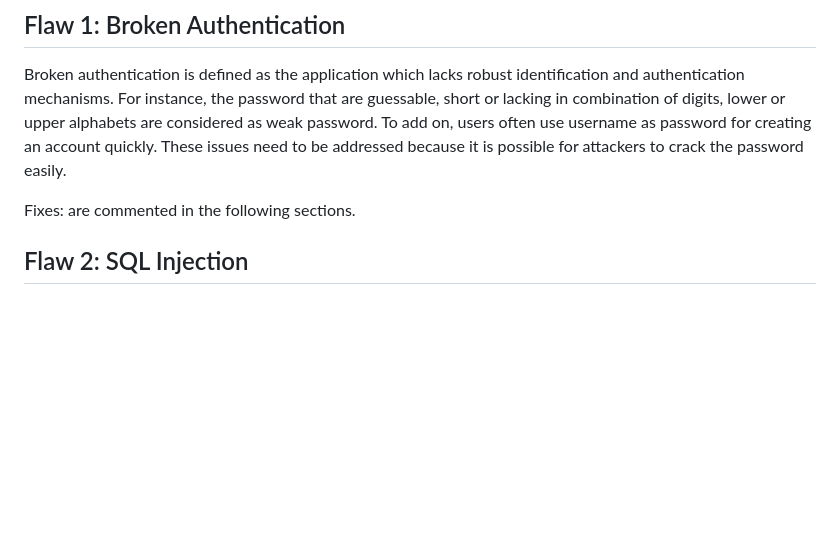
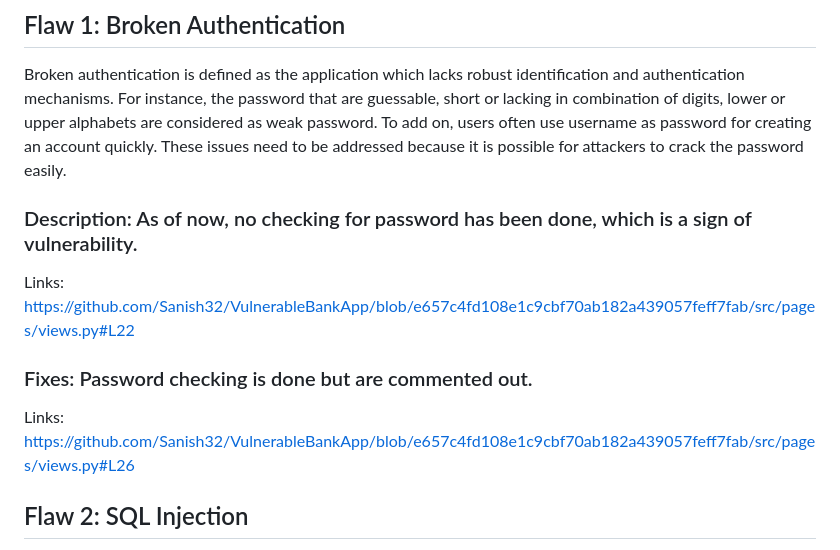
Before and after one commit to Sanish32/VulnerableBankApp, a Markdown page: README.md, the part around the change. Drawn GitHub-style; blank space fills up the shorter version.

```diff
--- a/README.md
+++ b/README.md
@@ -42,10 +42,12 @@ ii) Go to ``http://127.0.0.1:8000/admin/`` . Then, click the Users under AUTHENT
 ## Flaw 1: Broken Authentication
 Broken authentication is defined as the application which lacks robust identification and authentication mechanisms. For instance, the password that are guessable, short or lacking in combination of digits, lower or upper alphabets are considered as weak password. To add on, users often use username as password for creating an account quickly. These issues need to be addressed because it is possible for attackers to crack the password easily.
 
+### Description: As of now, no checking for password has been done, which is a sign of vulnerability.
+Links: https://github.com/Sanish32/VulnerableBankApp/blob/e657c4fd108e1c9cbf70ab182a439057feff7fab/src/pages/views.py#L22
 
+### Fixes: Password checking is done but are commented out.
+Links: https://github.com/Sanish32/VulnerableBankApp/blob/e657c4fd108e1c9cbf70ab182a439057feff7fab/src/pages/views.py#L26
 
-
-Fixes: are commented in the following sections.
 
 ## Flaw 2: SQL Injection
 Another vulnerability is SQL injection when an attacker is able to manipulate a SQL query as shown in the code by injecting malicious SQL code in the web application. In my application, if an attacker somehow is capable of manipulating a SQL query and inserts his iban, instead of the iban account that user has chosen, an attacker gains the money instead of user who genuienely tops up the money.
```
